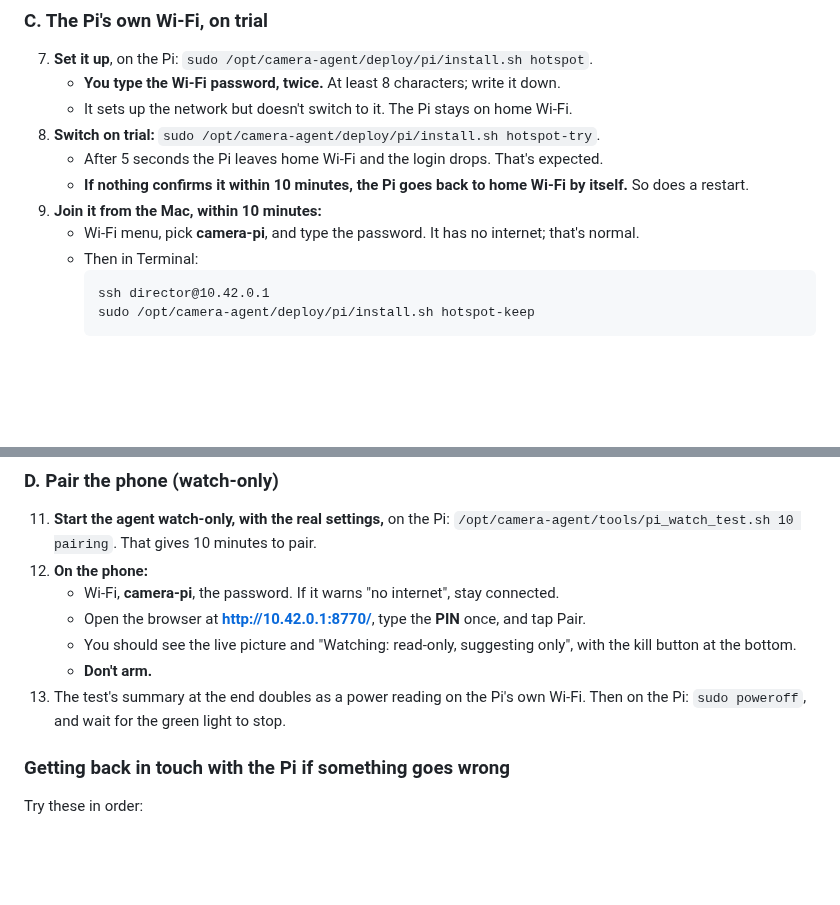
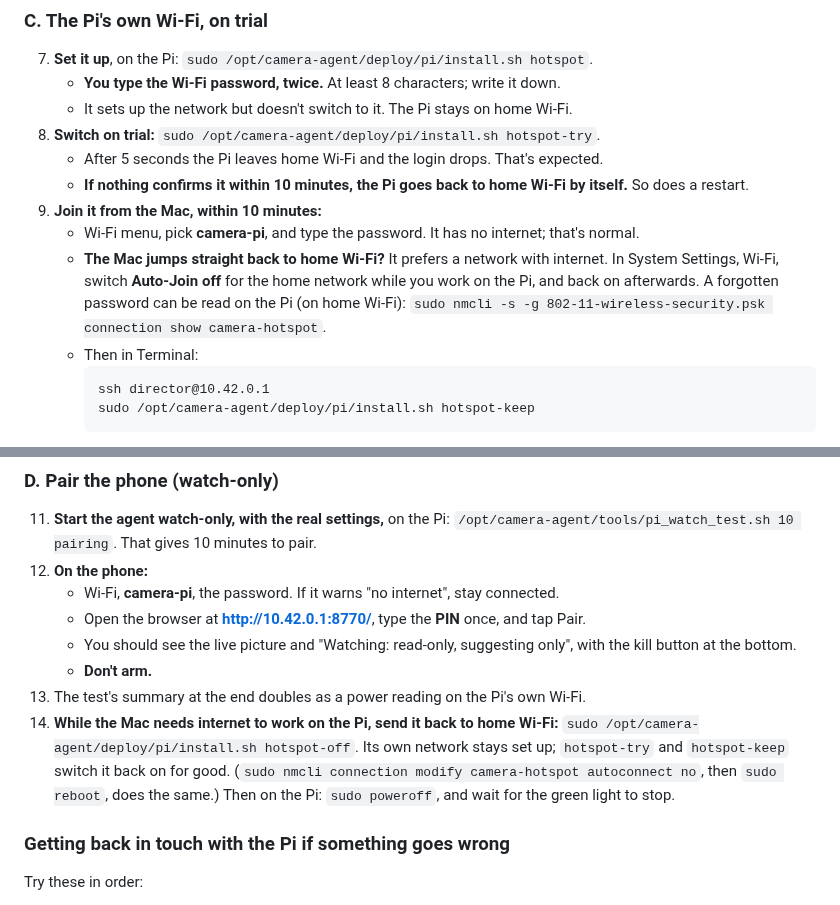
Before and after one commit to saadhilalai/exposure-handled, a Markdown page: docs/step8-pi-runbook.md, 2 parts joined by grey strips. Drawn GitHub-style; blank space fills up the shorter version.

````diff
--- a/docs/step8-pi-runbook.md
+++ b/docs/step8-pi-runbook.md
@@ -71,6 +71,10 @@ Tools used here, all in the repo:
    - **If nothing confirms it within 10 minutes, the Pi goes back to home Wi-Fi by itself.** So does a restart.
 9. **Join it from the Mac, within 10 minutes:**
    - Wi-Fi menu, pick **camera-pi**, and type the password. It has no internet; that's normal.
+   - **The Mac jumps straight back to home Wi-Fi?** It prefers a network with internet. In System Settings, Wi-Fi,
+     switch **Auto-Join off** for the home network while you work on the Pi, and back on afterwards. A forgotten
+     password can be read on the Pi (on home Wi-Fi):
+     `sudo nmcli -s -g 802-11-wireless-security.psk connection show camera-hotspot`.
    - Then in Terminal:
      ```
      ssh director@10.42.0.1
@@ -90,8 +94,11 @@ Tools used here, all in the repo:
     - Open the browser at **http://10.42.0.1:8770/**, type the **PIN** once, and tap Pair.
     - You should see the live picture and "Watching: read-only, suggesting only", with the kill button at the bottom.
     - **Don't arm.**
-13. The test's summary at the end doubles as a power reading on the Pi's own Wi-Fi. Then on the Pi: `sudo poweroff`,
-    and wait for the green light to stop.
+13. The test's summary at the end doubles as a power reading on the Pi's own Wi-Fi.
+14. **While the Mac needs internet to work on the Pi, send it back to home Wi-Fi:**
+    `sudo /opt/camera-agent/deploy/pi/install.sh hotspot-off`. Its own network stays set up; `hotspot-try` and
+    `hotspot-keep` switch it back on for good. (`sudo nmcli connection modify camera-hotspot autoconnect no`, then
+    `sudo reboot`, does the same.) Then on the Pi: `sudo poweroff`, and wait for the green light to stop.
 
 ### Getting back in touch with the Pi if something goes wrong
 
````
Also changed, not shown: docs/step8-pi-build.md (+9 -0 lines).
